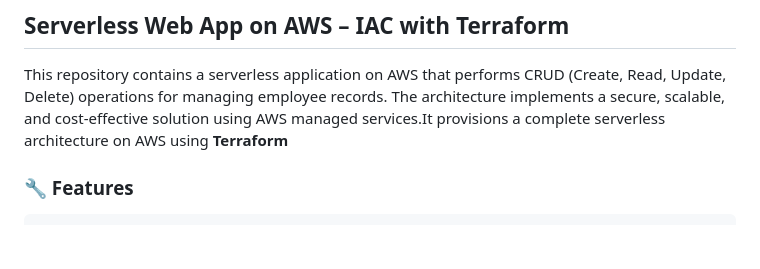
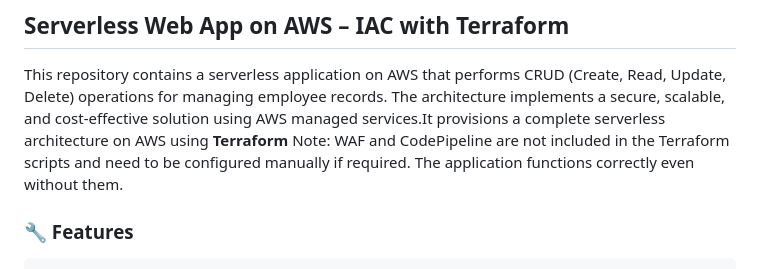
Before and after one commit to neo-crypto0/awsserverlessapplication, a Markdown page: README.md, the part around the change. Drawn GitHub-style; blank space fills up the shorter version.

```diff
--- a/README.md
+++ b/README.md
@@ -1,6 +1,6 @@
 ## Serverless Web App on AWS – IAC with Terraform
 This repository contains a serverless application on AWS that performs CRUD (Create, Read, Update, Delete) operations for managing employee records. The architecture implements a secure, scalable, and cost-effective solution using AWS managed services.It  provisions a complete serverless architecture on AWS using **Terraform**
-
+Note: WAF and CodePipeline are not included in the Terraform scripts and need to be configured manually if required. The application functions correctly even without them.
 ### 🔧 Features
 
 	- Infrastructure as Code (IaC) using **Terraform**
```
